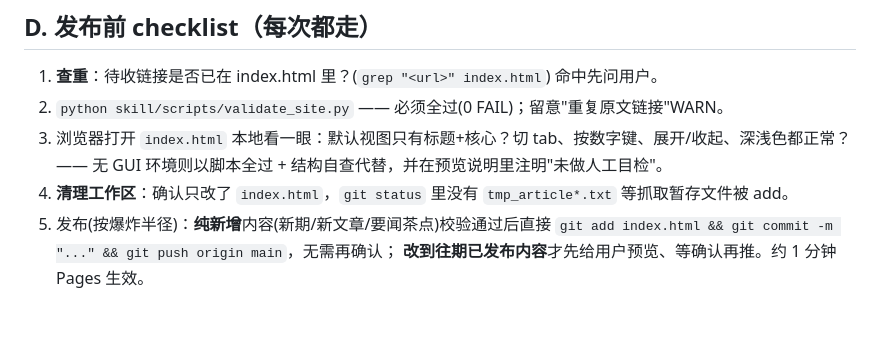
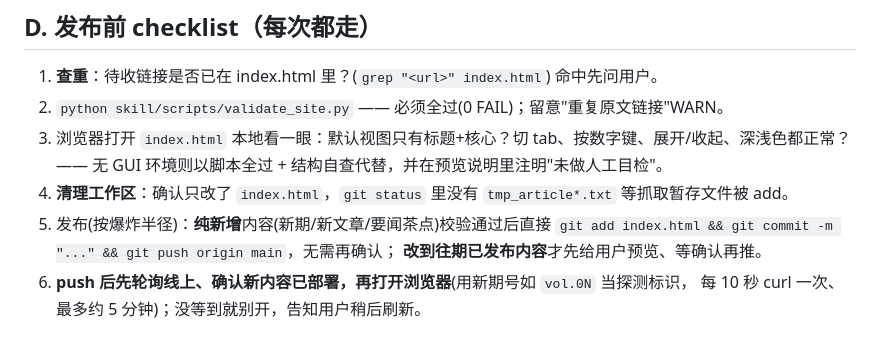
Before and after one commit to Natsu-zeroban/ai-frontier-daily, a Markdown page: skill/references/TEMPLATE.md, the part around the change. Rendered like a GitHub page.

```diff
--- a/skill/references/TEMPLATE.md
+++ b/skill/references/TEMPLATE.md
@@ -109,4 +109,6 @@
 4. **清理工作区**：确认只改了 `index.html`，`git status` 里没有 `tmp_article*.txt` 等抓取暂存文件被 add。
 5. 发布(按爆炸半径)：**纯新增**内容(新期/新文章/要闻茶点)校验通过后直接
    `git add index.html && git commit -m "..." && git push origin main`，无需再确认；
-   **改到往期已发布内容**才先给用户预览、等确认再推。约 1 分钟 Pages 生效。
+   **改到往期已发布内容**才先给用户预览、等确认再推。
+6. **push 后先轮询线上、确认新内容已部署，再打开浏览器**(用新期号如 `vol.0N` 当探测标识，
+   每 10 秒 curl 一次、最多约 5 分钟)；没等到就别开，告知用户稍后刷新。
```
Also changed, not shown: skill/SKILL.md (+10 -1 lines).
